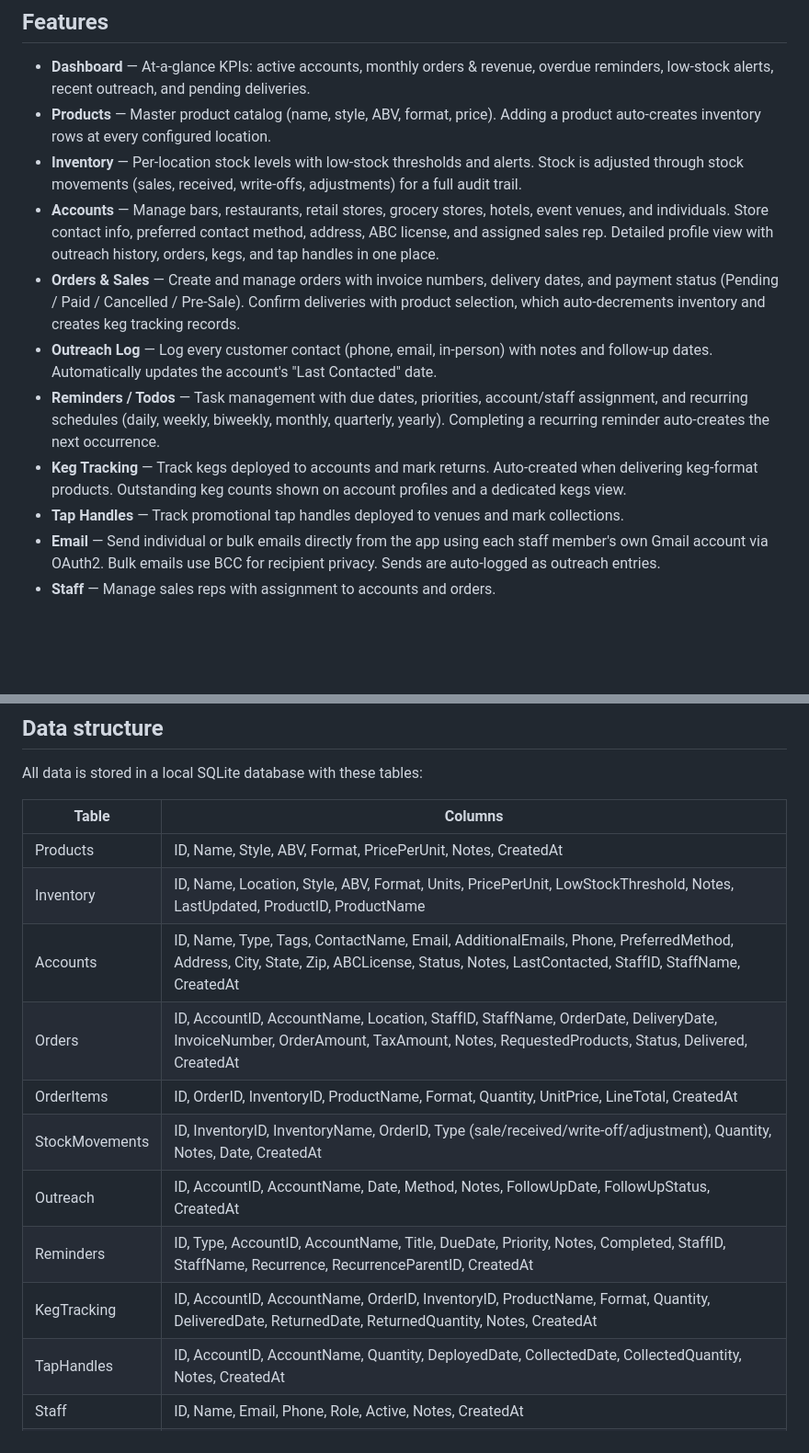
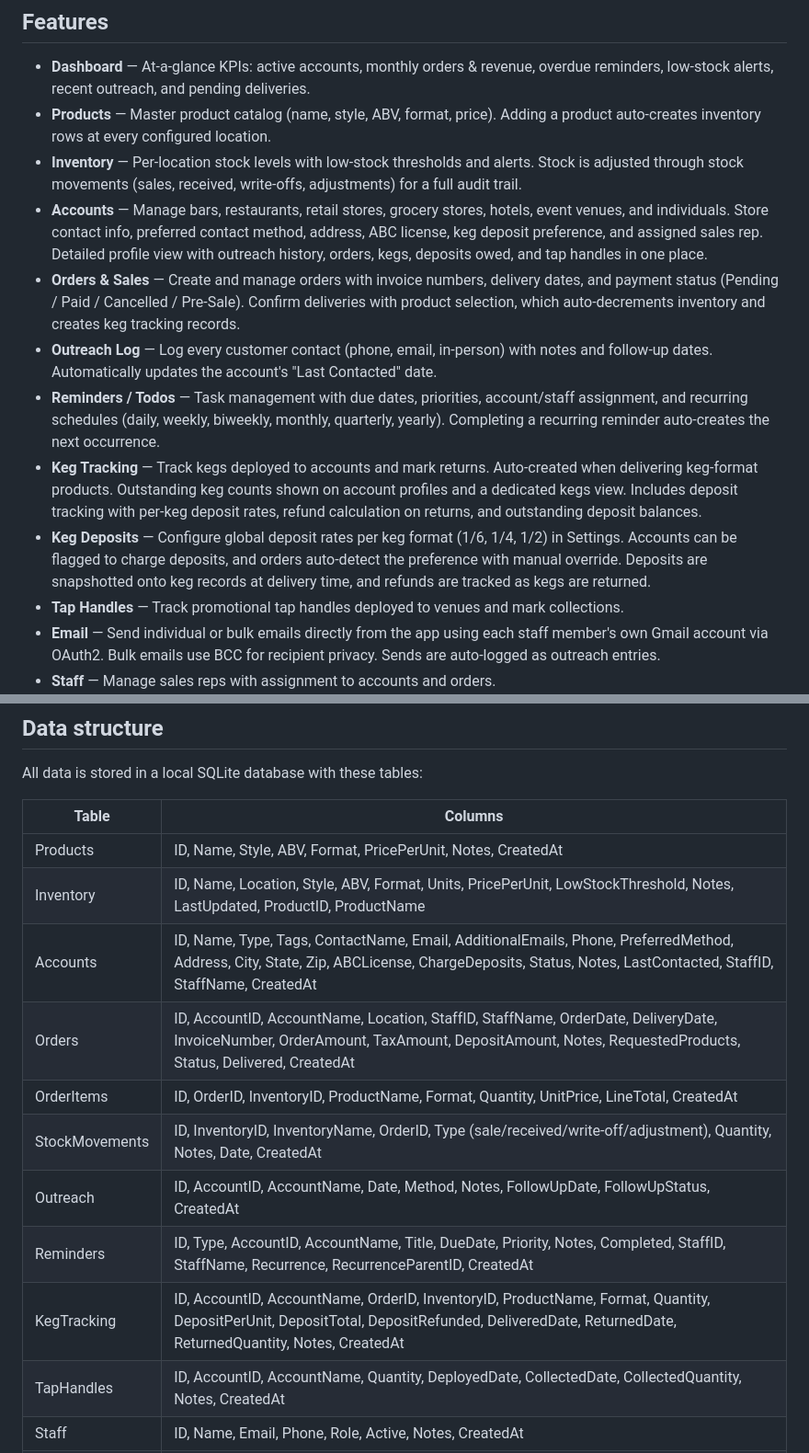
Before and after one commit to pippinsplugins/brewery-distro, a Markdown page: README.md, 2 parts joined by grey strips. Shown at 92% size. GitHub-like rendering; blank space fills up the shorter version.

Commit message:
Update README with keg deposit tracking features and data structure
Co-Authored-By: Claude Opus 4.6 <noreply@anthropic.com>

```diff
--- a/README.md
+++ b/README.md
@@ -7,11 +7,12 @@ A web app for managing self-distribution operations for a small microbrewery. Tr
 - **Dashboard** — At-a-glance KPIs: active accounts, monthly orders & revenue, overdue reminders, low-stock alerts, recent outreach, and pending deliveries.
 - **Products** — Master product catalog (name, style, ABV, format, price). Adding a product auto-creates inventory rows at every configured location.
 - **Inventory** — Per-location stock levels with low-stock thresholds and alerts. Stock is adjusted through stock movements (sales, received, write-offs, adjustments) for a full audit trail.
-- **Accounts** — Manage bars, restaurants, retail stores, grocery stores, hotels, event venues, and individuals. Store contact info, preferred contact method, address, ABC license, and assigned sales rep. Detailed profile view with outreach history, orders, kegs, and tap handles in one place.
+- **Accounts** — Manage bars, restaurants, retail stores, grocery stores, hotels, event venues, and individuals. Store contact info, preferred contact method, address, ABC license, keg deposit preference, and assigned sales rep. Detailed profile view with outreach history, orders, kegs, deposits owed, and tap handles in one place.
 - **Orders & Sales** — Create and manage orders with invoice numbers, delivery dates, and payment status (Pending / Paid / Cancelled / Pre-Sale). Confirm deliveries with product selection, which auto-decrements inventory and creates keg tracking records.
 - **Outreach Log** — Log every customer contact (phone, email, in-person) with notes and follow-up dates. Automatically updates the account's "Last Contacted" date.
 - **Reminders / Todos** — Task management with due dates, priorities, account/staff assignment, and recurring schedules (daily, weekly, biweekly, monthly, quarterly, yearly). Completing a recurring reminder auto-creates the next occurrence.
-- **Keg Tracking** — Track kegs deployed to accounts and mark returns. Auto-created when delivering keg-format products. Outstanding keg counts shown on account profiles and a dedicated kegs view.
+- **Keg Tracking** — Track kegs deployed to accounts and mark returns. Auto-created when delivering keg-format products. Outstanding keg counts shown on account profiles and a dedicated kegs view. Includes deposit tracking with per-keg deposit rates, refund calculation on returns, and outstanding deposit balances.
+- **Keg Deposits** — Configure global deposit rates per keg format (1/6, 1/4, 1/2) in Settings. Accounts can be flagged to charge deposits, and orders auto-detect the preference with manual override. Deposits are snapshotted onto keg records at delivery time, and refunds are tracked as kegs are returned.
 - **Tap Handles** — Track promotional tap handles deployed to venues and mark collections.
 - **Email** — Send individual or bulk emails directly from the app using each staff member's own Gmail account via OAuth2. Bulk emails use BCC for recipient privacy. Sends are auto-logged as outreach entries.
 - **Staff** — Manage sales reps with assignment to accounts and orders.
@@ -105,13 +106,13 @@ All data is stored in a local SQLite database with these tables:
 |---|---|
 | Products | ID, Name, Style, ABV, Format, PricePerUnit, Notes, CreatedAt |
 | Inventory | ID, Name, Location, Style, ABV, Format, Units, PricePerUnit, LowStockThreshold, Notes, LastUpdated, ProductID, ProductName |
-| Accounts | ID, Name, Type, Tags, ContactName, Email, AdditionalEmails, Phone, PreferredMethod, Address, City, State, Zip, ABCLicense, Status, Notes, LastContacted, StaffID, StaffName, CreatedAt |
-| Orders | ID, AccountID, AccountName, Location, StaffID, StaffName, OrderDate, DeliveryDate, InvoiceNumber, OrderAmount, TaxAmount, Notes, RequestedProducts, Status, Delivered, CreatedAt |
+| Accounts | ID, Name, Type, Tags, ContactName, Email, AdditionalEmails, Phone, PreferredMethod, Address, City, State, Zip, ABCLicense, ChargeDeposits, Status, Notes, LastContacted, StaffID, StaffName, CreatedAt |
+| Orders | ID, AccountID, AccountName, Location, StaffID, StaffName, OrderDate, DeliveryDate, InvoiceNumber, OrderAmount, TaxAmount, DepositAmount, Notes, RequestedProducts, Status, Delivered, CreatedAt |
 | OrderItems | ID, OrderID, InventoryID, ProductName, Format, Quantity, UnitPrice, LineTotal, CreatedAt |
 | StockMovements | ID, InventoryID, InventoryName, OrderID, Type (sale/received/write-off/adjustment), Quantity, Notes, Date, CreatedAt |
 | Outreach | ID, AccountID, AccountName, Date, Method, Notes, FollowUpDate, FollowUpStatus, CreatedAt |
 | Reminders | ID, Type, AccountID, AccountName, Title, DueDate, Priority, Notes, Completed, StaffID, StaffName, Recurrence, RecurrenceParentID, CreatedAt |
-| KegTracking | ID, AccountID, AccountName, OrderID, InventoryID, ProductName, Format, Quantity, DeliveredDate, ReturnedDate, ReturnedQuantity, Notes, CreatedAt |
+| KegTracking | ID, AccountID, AccountName, OrderID, InventoryID, ProductName, Format, Quantity, DepositPerUnit, DepositTotal, DepositRefunded, DeliveredDate, ReturnedDate, ReturnedQuantity, Notes, CreatedAt |
 | TapHandles | ID, AccountID, AccountName, Quantity, DeployedDate, CollectedDate, CollectedQuantity, Notes, CreatedAt |
 | Staff | ID, Name, Email, Phone, Role, Active, Notes, CreatedAt |
 | EmailLog | ID, SenderName, SenderEmail, Recipients, Subject, Body, Type, AccountIDs, Status, Error, CreatedAt |
```
